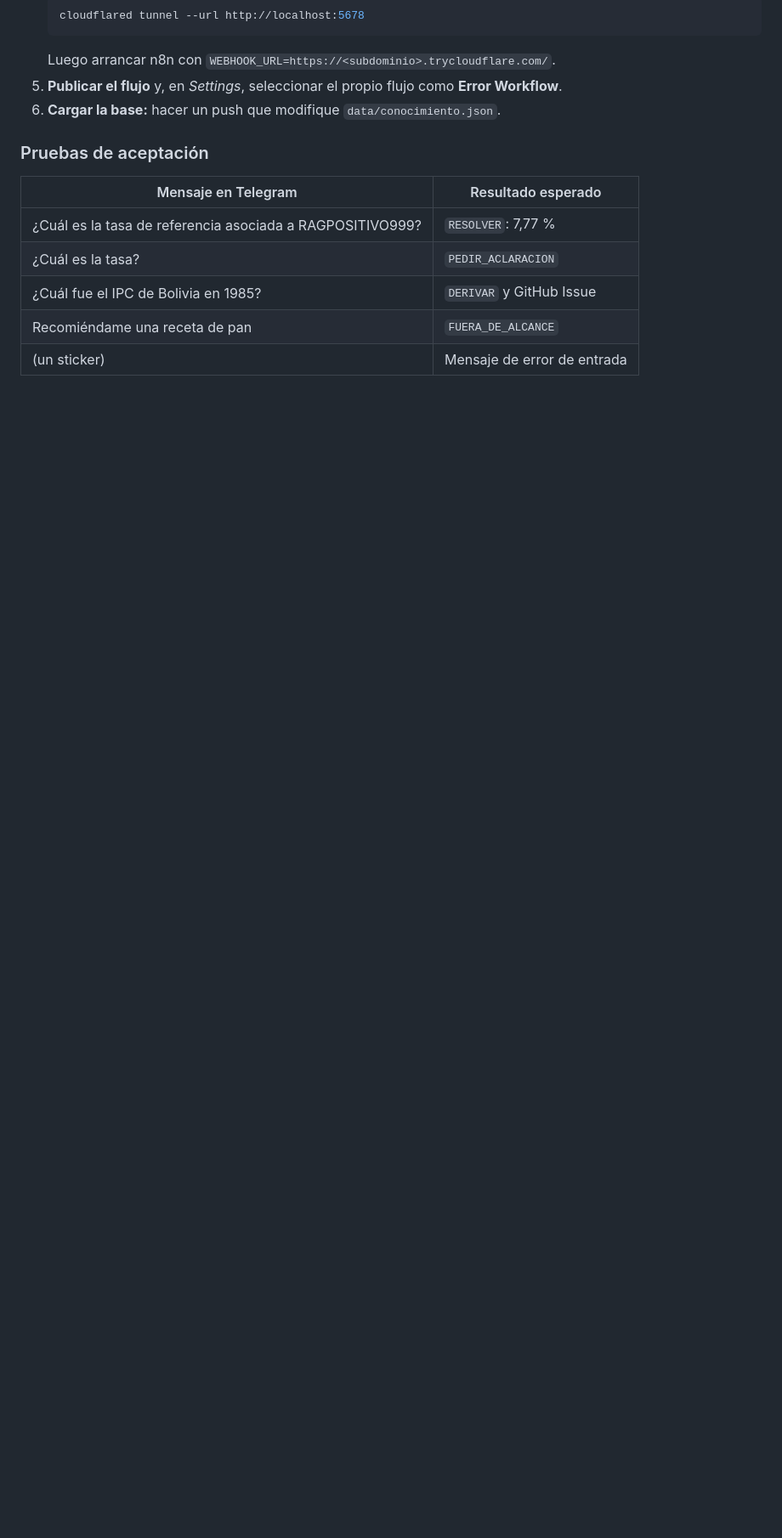
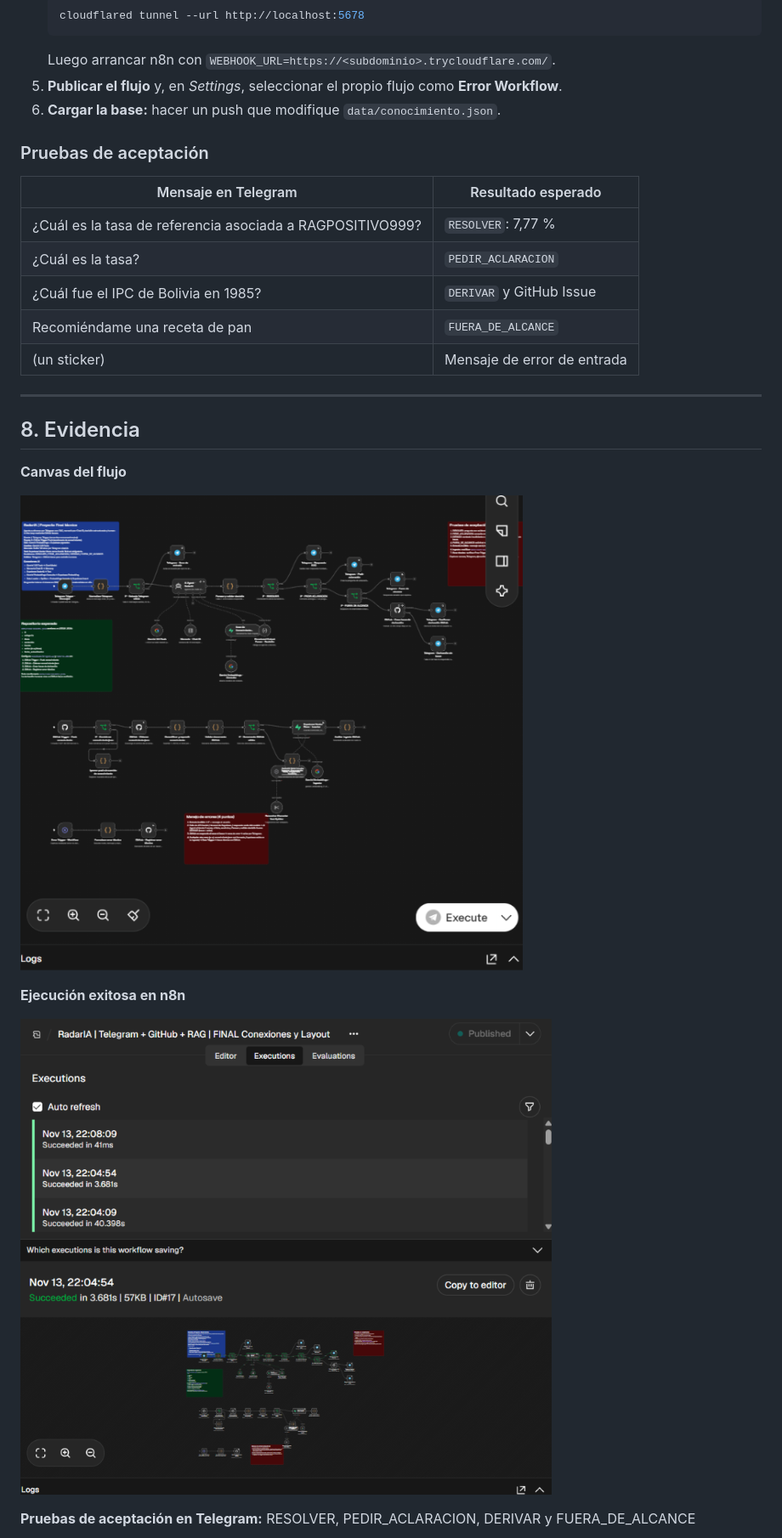
Before and after one commit to canalhumorbrigido-wq/radaria-n8n, a Markdown page: README.md, the part around one of its changes. Shown at 85% size. Rendered like a GitHub page; pictures changed too: capturas/canvas.png (added), capturas/ejecucion-exitosa.png (added); blank space fills up the shorter version.

Commit message:
Capturas de evidencia

```diff
--- a/README.md
+++ b/README.md
@@ -196,3 +196,18 @@ Devuelve exclusivamente JSON válido con esta estructura, sin texto fuera del ob
 | ¿Cuál fue el IPC de Bolivia en 1985? | `DERIVAR` y GitHub Issue |
 | Recomiéndame una receta de pan | `FUERA_DE_ALCANCE` |
 | (un sticker) | Mensaje de error de entrada |
+
+---
+
+## 8. Evidencia
+
+**Canvas del flujo**
+
+![Canvas](capturas/canvas.png)
+
+**Ejecución exitosa en n8n**
+
+![Ejecución exitosa](capturas/ejecucion-exitosa.png)
+
+**Pruebas de aceptación en Telegram:** RESOLVER, PEDIR_ACLARACION, DERIVAR y FUERA_DE_ALCANCE
+
```
Also changed, not shown: other parts of README.md (+9 -0 lines), capturas/github-issue.png (added), capturas/telegram-manejo-errores.jpg (added), capturas/telegram-pruebas.jpg (added), 1 other file.
